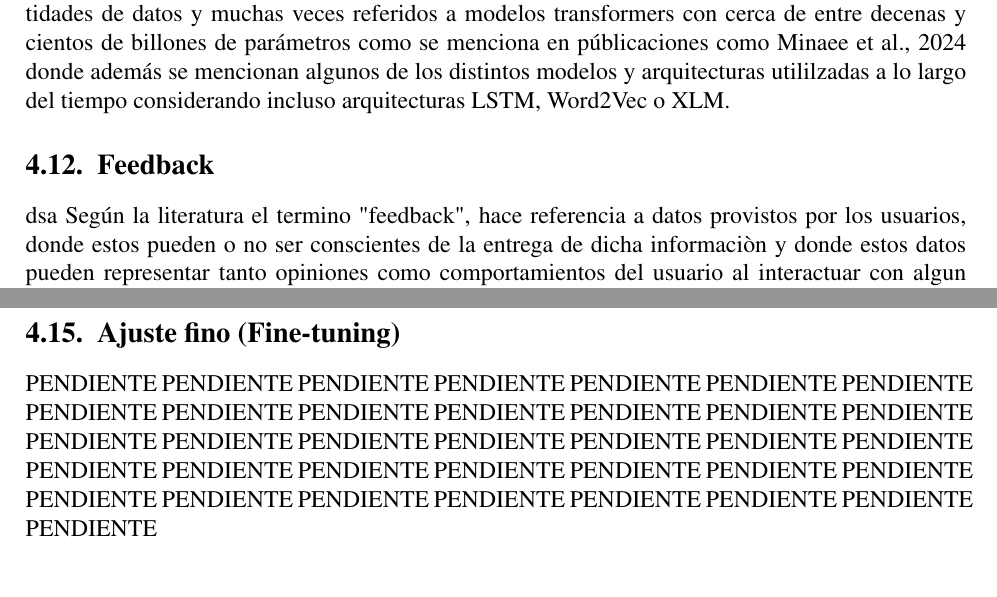
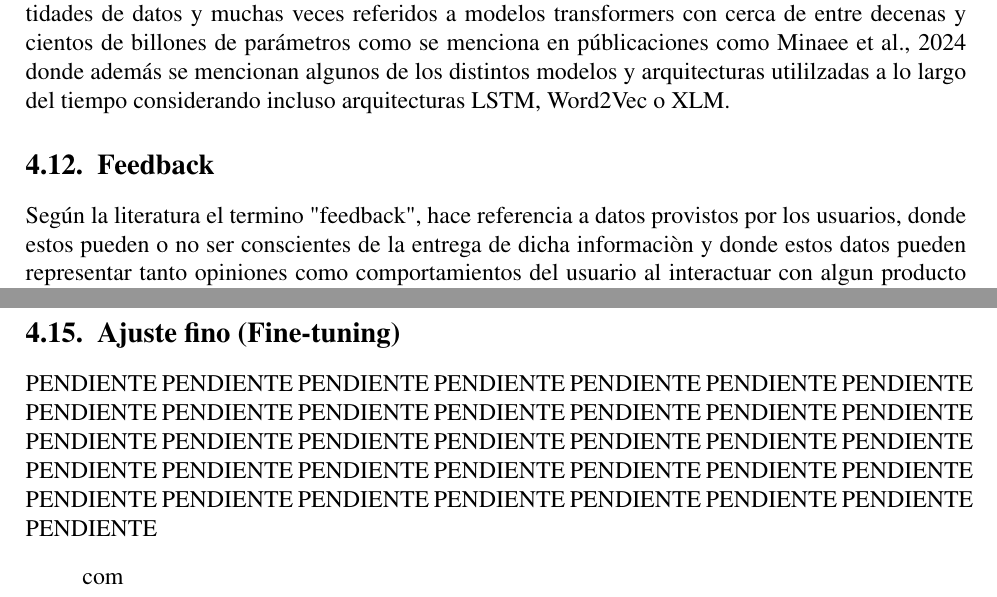
Before and after one commit to Slinking196/Seminario_de_Titulo, a LaTeX thesis (tesis/main.tex, which reads tesis/body/theorical_framework.tex): two parts of pages 13 and 14 of 32, joined at a grey line, cut so that both start at the same text. Compiled offline with pdfLaTeX.

```diff
--- a/tesis/body/theorical_framework.tex
+++ b/tesis/body/theorical_framework.tex
@@ -87,7 +87,6 @@
 
 \section{Feedback}
 \label{sec:feedback}
-dsa
 Según la literatura el termino "feedback", hace referencia a datos provistos por los usuarios, donde estos pueden o no ser conscientes de la entrega de dicha informaciòn y donde estos datos pueden representar tanto opiniones como comportamientos del usuario al interactuar con algun producto \parencite{tkalich2025user}. Existen dos tipos de feedback, diferenciados principalmente por el origen e intención del usuario respecto al producto, marca o servicio, siendo estos el Feedback \textbf{Explícito} y el Feedback \textbf{Implícito} \parencite{maalej2016data,Fabijan-Customer_Feedback_and_Data_Collection}.\\
 
 Mientras que el feedback \textbf{explícito} se explica como un resumen de opiniones subjetivas y expresadas directamente por el usuario, por otro lado, el feedback \textbf{implícito} reune la información de los datos resultantes de la interacción entre usuario y \textbf{producto, marca o servicio}, datos interpretables por los analistas, tales como mapas de calor, cantidad de clicks, entre otros datos no provistos por los usuarios de forma directa o intencional, de forma que ayudan a comprender las opiniones subjetivas de los usuarios \cite{maalej2016data}.\\
@@ -104,3 +103,5 @@
 \section{Ajuste fino (Fine-tuning)}
 \label{sec:finetunning}
 PENDIENTE PENDIENTE PENDIENTE PENDIENTE PENDIENTE PENDIENTE PENDIENTE PENDIENTE PENDIENTE PENDIENTE PENDIENTE PENDIENTE PENDIENTE PENDIENTE PENDIENTE PENDIENTE PENDIENTE PENDIENTE PENDIENTE PENDIENTE PENDIENTE PENDIENTE PENDIENTE PENDIENTE PENDIENTE PENDIENTE PENDIENTE PENDIENTE PENDIENTE PENDIENTE PENDIENTE PENDIENTE PENDIENTE PENDIENTE PENDIENTE PENDIENTE
+
+com
```
